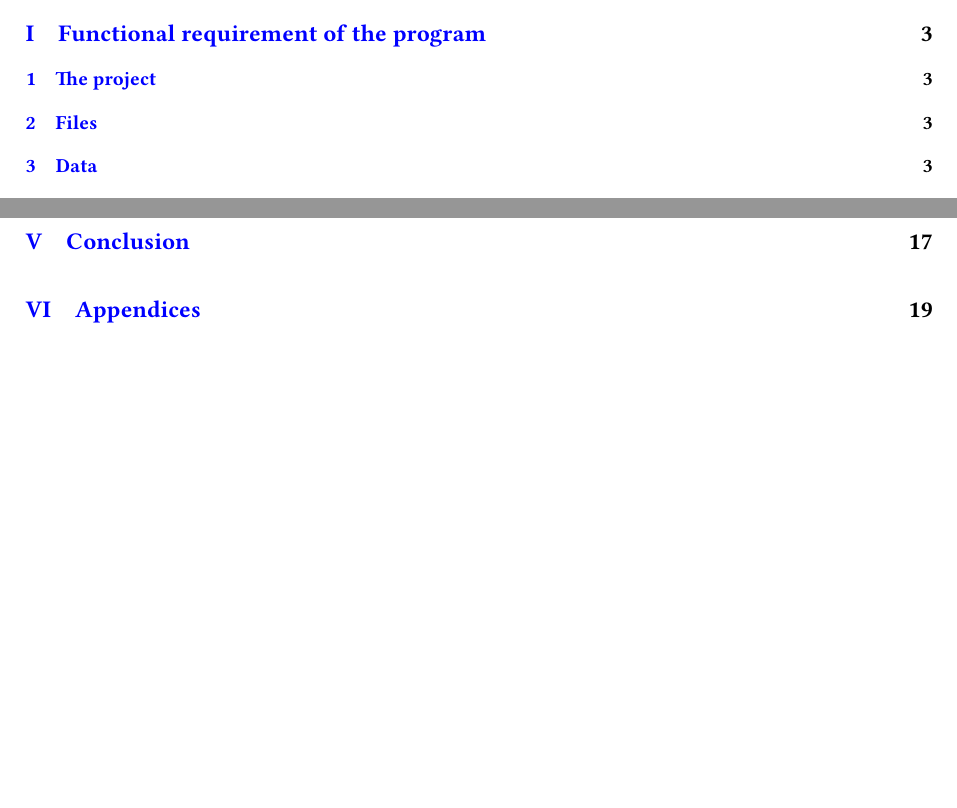
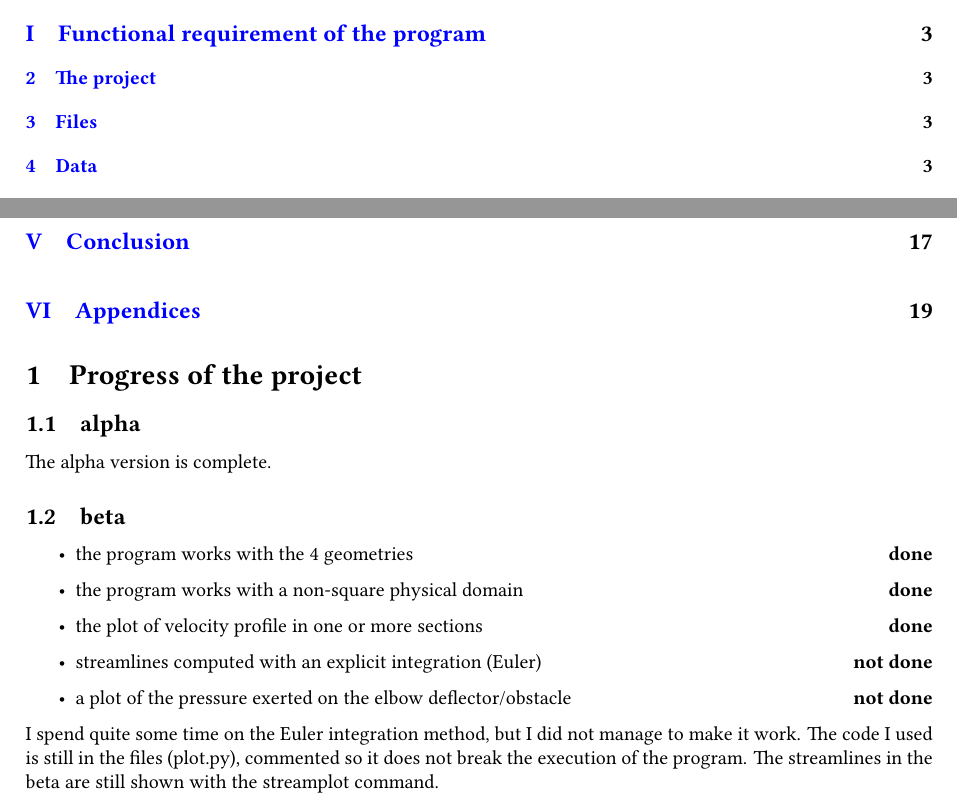
Before and after one commit to pootispax/planar_potential_flows, a LaTeX document (master.tex, which reads base.tex): two parts of pages 2 and 3 of 24, joined at a grey line, cut so that both start at the same text, the shorter picture padded with empty space. The pictures show the PDF file master.pdf that the author committed with the source.

Commit message:
some small last minut changes

```diff
--- a/base.tex
+++ b/base.tex
@@ -1,3 +1,21 @@
+\section{Progress of the project}
+\subsection{alpha}
+The alpha version is complete.
+\subsection{beta}
+\begin{itemize}
+      \item the program works with the 4 geometries \hfill \textbf{done}
+      \item the program works with a non-square physical domain \hfill \textbf{done}
+      \item the plot of velocity profile in one or more sections \hfill \textbf{done}
+      \item streamlines computed with an explicit integration (Euler) \hfill \textbf{not done}
+      \item a plot of the pressure exerted on the elbow deflector/obstacle \hfill \textbf{not done}
+\end{itemize}
+
+I spend quite some time on the Euler integration method, but I did not manage
+to make it work. The code I used is still in the files (plot.py), commented so
+it does not break the execution of the program. The streamlines in the beta are
+still shown with the streamplot command.
+
+\newpage
 \part{Functional requirement of the program}
 \section{The project}
 The goal of this project is to simulate the movement of a fluid through
```
Also changed, not shown: master.tex (+0 -1 lines), master.pdf, report_cyril-tsilefski.pdf (added), 1 other file.
